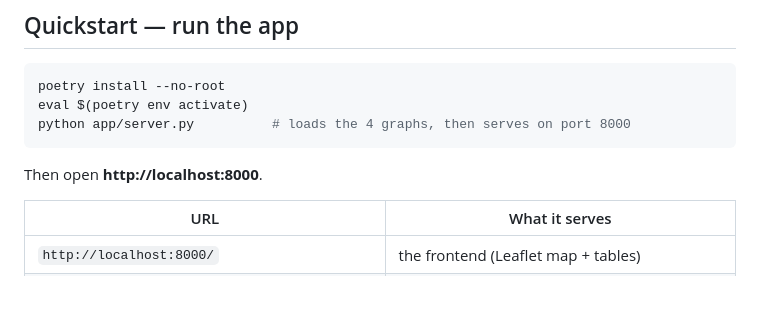
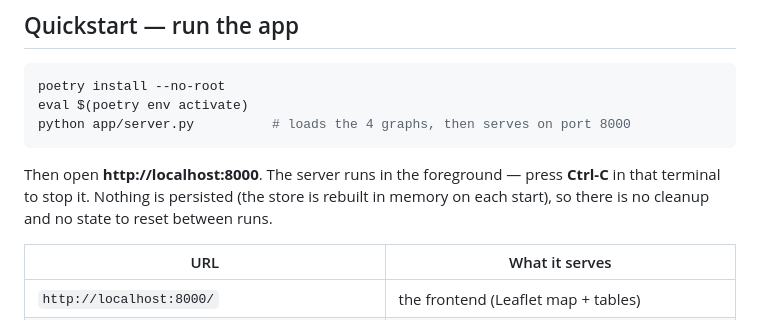
Before and after one commit to agrimetrics/catchment-poc, a Markdown page: README.md, the part around the change. Rendered like a GitHub page; blank space fills up the shorter version.

Commit message:
How to stop it

````diff
--- a/README.md
+++ b/README.md
@@ -36,7 +36,9 @@ eval $(poetry env activate)
 python app/server.py          # loads the 4 graphs, then serves on port 8000
 ```
 
-Then open **http://localhost:8000**.
+Then open **http://localhost:8000**. The server runs in the foreground — press **Ctrl-C** in
+that terminal to stop it. Nothing is persisted (the store is rebuilt in memory on each start), so
+there is no cleanup and no state to reset between runs.
 
 | URL                                                              | What it serves                                                                                                        |
 | ---------------------------------------------------------------- | --------------------------------------------------------------------------------------------------------------------- |
````
